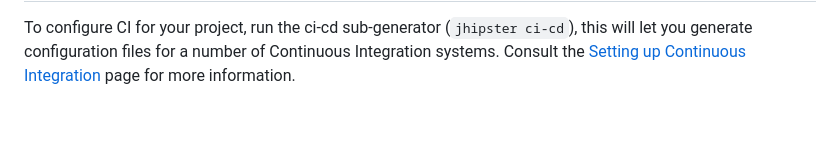
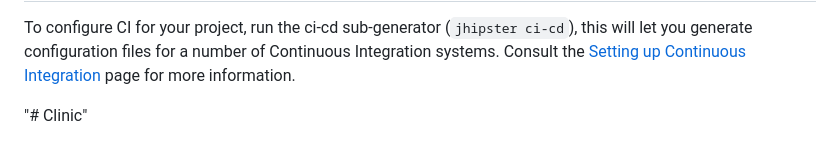
Before and after one commit to akhmimabdelilah/Clinic, a Markdown page: README.md, the part around the change. Drawn GitHub-style; blank space fills up the shorter version.

```diff
--- a/README.md
+++ b/README.md
@@ -233,3 +233,5 @@ To configure CI for your project, run the ci-cd sub-generator (`jhipster ci-cd`)
 [openapi-generator]: https://openapi-generator.tech
 [swagger-editor]: https://editor.swagger.io
 [doing api-first development]: https://www.jhipster.tech/documentation-archive/v7.0.1/doing-api-first-development/ '# Clinic'
+
+"# Clinic"
```
